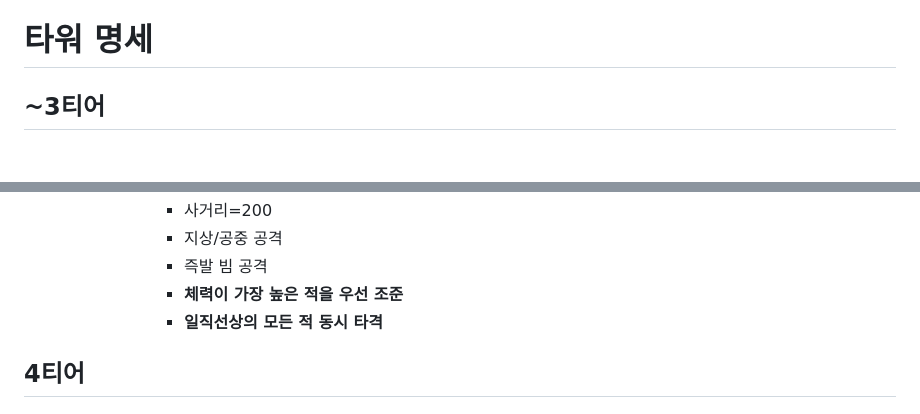
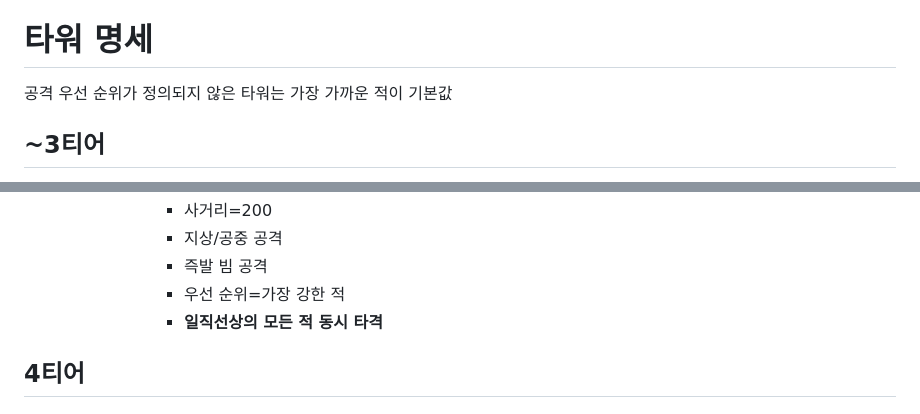
Before and after one commit to powerfulh/first-mobile-game, a Markdown page: docs/tower.md, 2 parts joined by grey strips. GitHub-like rendering; blank space fills up the shorter version.

Commit message:
Attack prio

```diff
--- a/docs/tower.md
+++ b/docs/tower.md
@@ -22,6 +22,9 @@
 4. 40%
 
 # 타워 명세
+
+공격 우선 순위가 정의되지 않은 타워는 가장 가까운 적이 기본값
+
 ## ~3티어
 - 기본 배치 타워 (티어 0)
   - 데미지=1.2
@@ -114,7 +117,7 @@
         - 사거리=200
         - 지상/공중 공격
         - 즉발 빔 공격
-        - **체력이 가장 높은 적을 우선 조준**
+        - 우선 순위=가장 강한 적
         - **일직선상의 모든 적 동시 타격**
 
 ## 4티어
```
